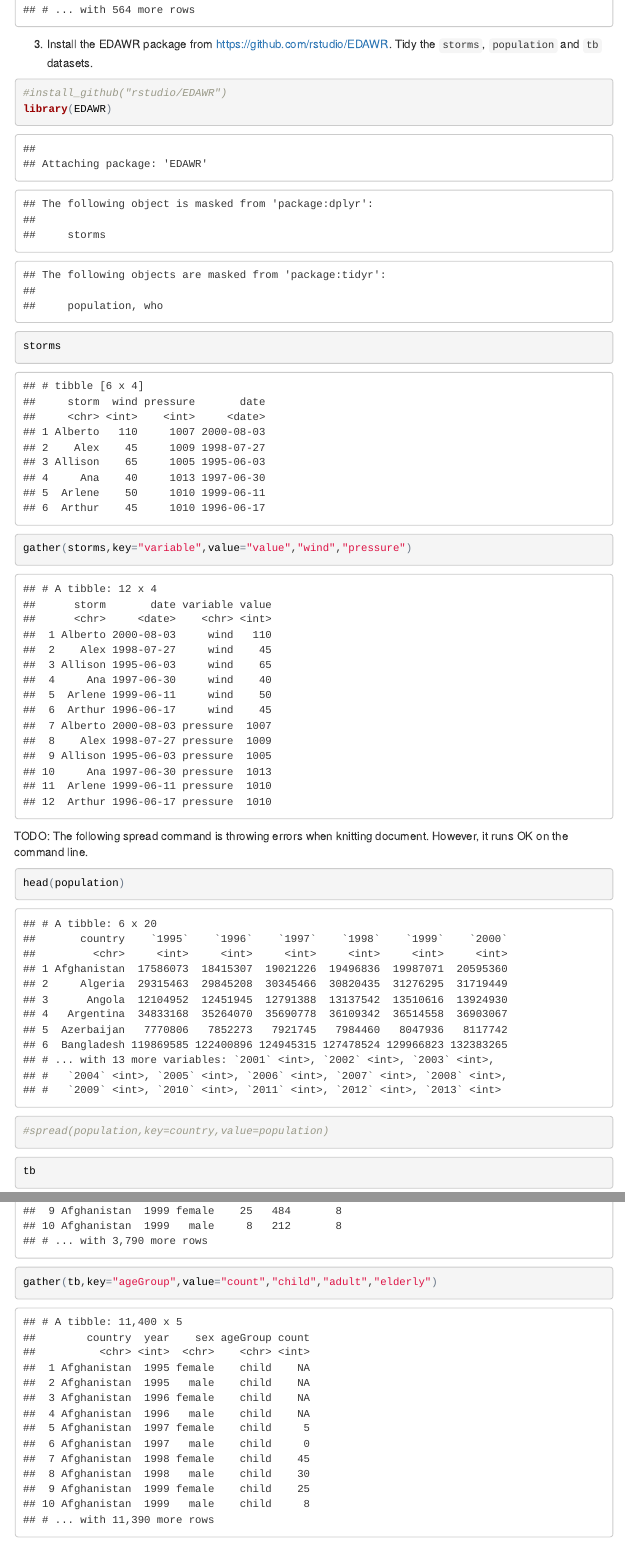
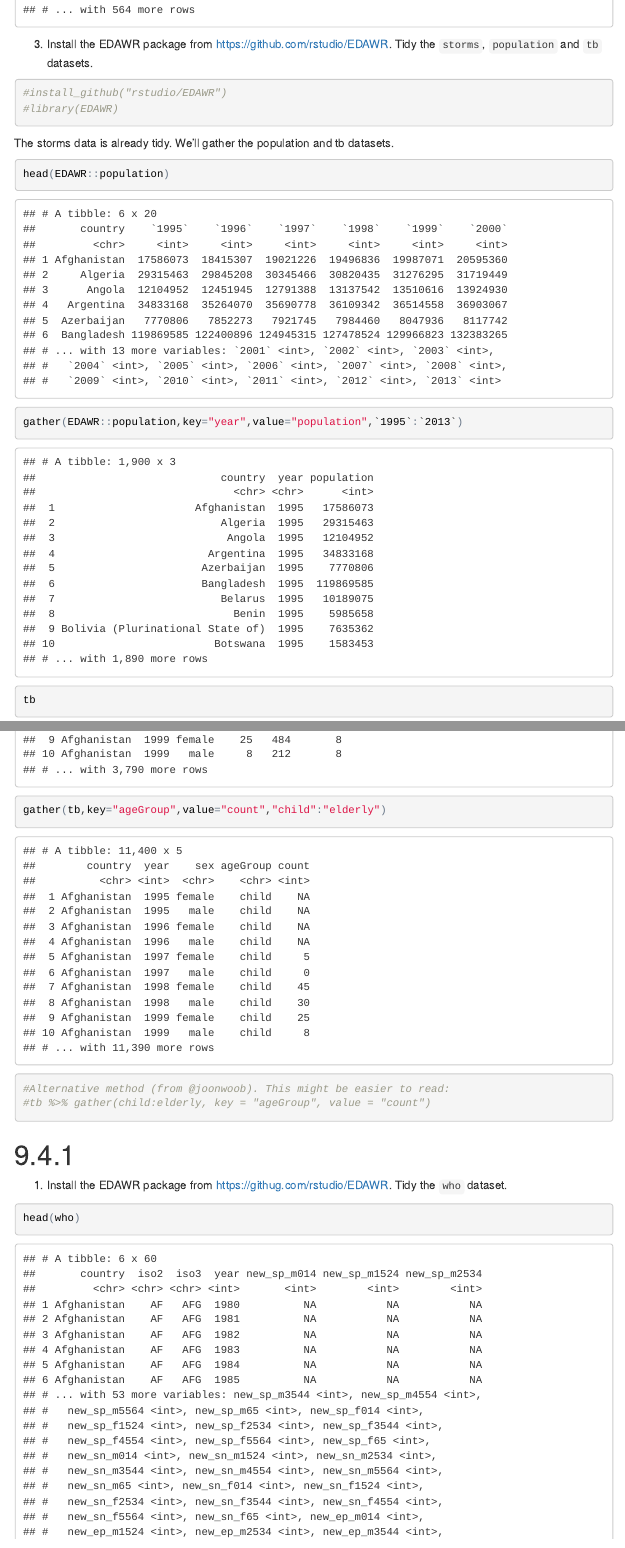
Before and after one commit to AmandaRP/ggplot2-exercises, an R Markdown document (Chapter9.Rmd): the page in a window 1100 px wide, from 1030 px down before the commit and from 1000 px down after it, so that both start at the same text, and a second part further down, joined at a grey line. The pictures show the output file Chapter9.html that the author committed with the source, opened offline; menus at the side of the page are left out.

Commit message:
Additional Chapter 9 solutions.

````diff
--- a/Chapter9.Rmd
+++ b/Chapter9.Rmd
@@ -44,24 +44,23 @@ spread(select(economics_long,1:3),key=variable,value=value)
 
 ```{r}
 #install_github("rstudio/EDAWR")
-library(EDAWR)
+#library(EDAWR)
 ```
 
+The storms data is already tidy. We'll gather the population and tb datasets.
+
 ```{r}
-storms
-gather(storms,key="variable",value="value","wind","pressure")
+head(EDAWR::population)
+gather(EDAWR::population,key="year",value="population",`1995`:`2013`)
 ```
 
-TODO: The following spread command is throwing errors when knitting document. However, it runs OK on the command line.
-
-```{r}
-head(population)
-#spread(population,key=country,value=population)
-```
 
 ```{r}
 tb
-gather(tb,key="ageGroup",value="count","child","adult","elderly")
+gather(tb,key="ageGroup",value="count","child":"elderly")
+
+#Alternative method (from @joonwoob). This might be easier to read:
+#tb %>% gather(child:elderly, key = "ageGroup", value = "count")
 ```
 
 # 9.4.1
````
Also changed, not shown: Chapter9.html, Chapter9.Rmd (2 more changed lines).
